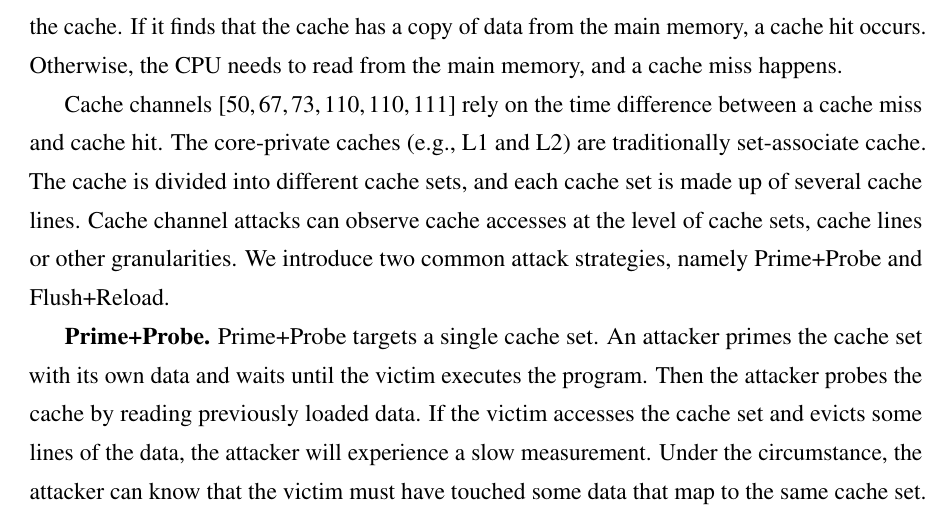
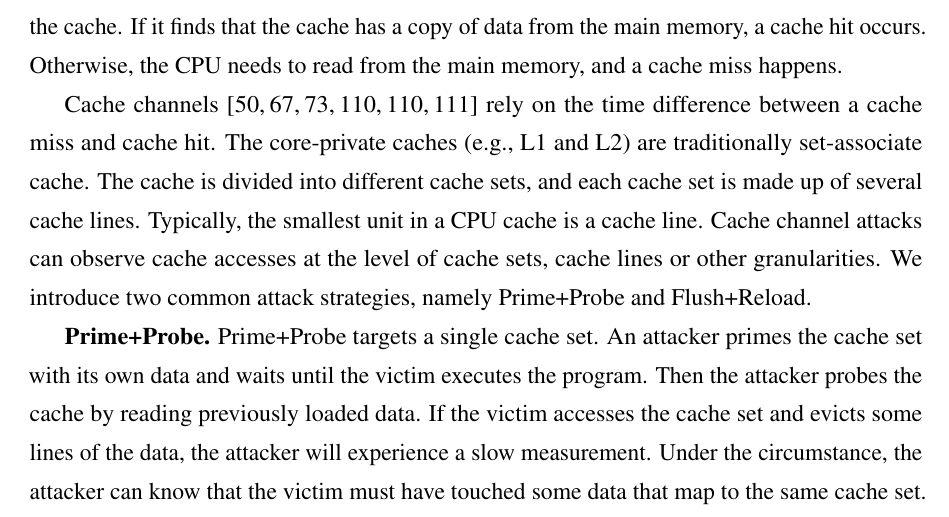
Before and after one commit to qinkunbao/Thesis, a LaTeX thesis (Qinkun-Dissertation.tex, which reads Chapter-2/Chapter-2.tex): part of page 21 of 125, cut so that both start at the same text. Compiled offline with pdfLaTeX; a missing bibliography style is replaced by a similar one.

Commit message:
Updates from Overleaf

```diff
--- a/Chapter-2/Chapter-2.tex
+++ b/Chapter-2/Chapter-2.tex
@@ -36,7 +36,7 @@ Table~\ref{table:side_channel_attack} shows some representations of recent side-
 \subsection{Cache-level Channel}
 A CPU cache is an essential part of modern computer systems. It is a smaller and faster memory that is designed to reduce the average data access costs to the main memory by storing copies of data from the main memory. When a CPU reads data from a memory location, it first checks the cache. If it finds that the cache has a copy of data from the main memory, a cache hit occurs. Otherwise, the CPU needs to read from the main memory, and a cache miss happens.
 
-Cache channels~\cite{yarom2017cachebleed,191010,184415,Osvik2006,liu2015last,184415} rely on the time difference between a cache miss and cache hit. The core-private caches (e.g., L1 and L2) are traditionally set-associate cache. The cache is divided into different cache sets, and each cache set is made up of several cache lines. Cache channel attacks can observe cache accesses at the level of cache sets, cache lines or other granularities. We introduce two common attack strategies, namely Prime+Probe and Flush+Reload.
+Cache channels~\cite{yarom2017cachebleed,191010,184415,Osvik2006,liu2015last,184415} rely on the time difference between a cache miss and cache hit. The core-private caches (e.g., L1 and L2) are traditionally set-associate cache. The cache is divided into different cache sets, and each cache set is made up of several cache lines. Typically, the smallest unit in a CPU cache is a cache line. Cache channel attacks can observe cache accesses at the level of cache sets, cache lines or other granularities. We introduce two common attack strategies, namely Prime+Probe and Flush+Reload.
 
 \textbf{Prime+Probe.} Prime+Probe targets a single cache set.
 An attacker primes the cache set with its own data and waits until the victim executes the program. Then the attacker probes the cache by reading previously loaded data. If the victim accesses the cache set and evicts some lines of the data, the attacker will experience a slow measurement. Under the circumstance, the attacker can know that the victim must have touched some data that map to the same cache set.
```
